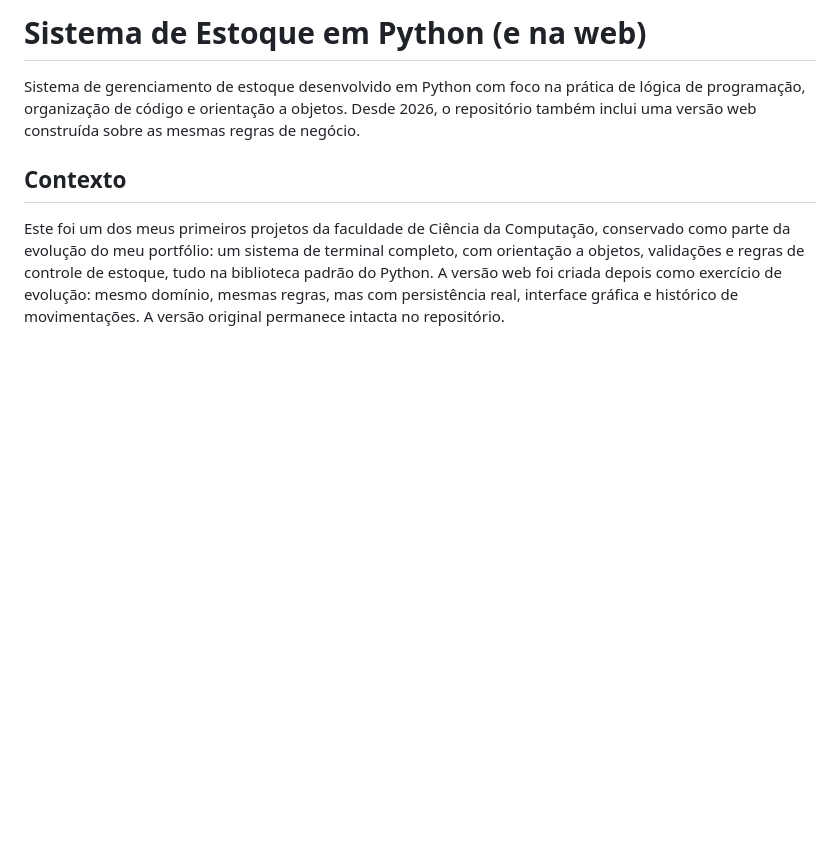
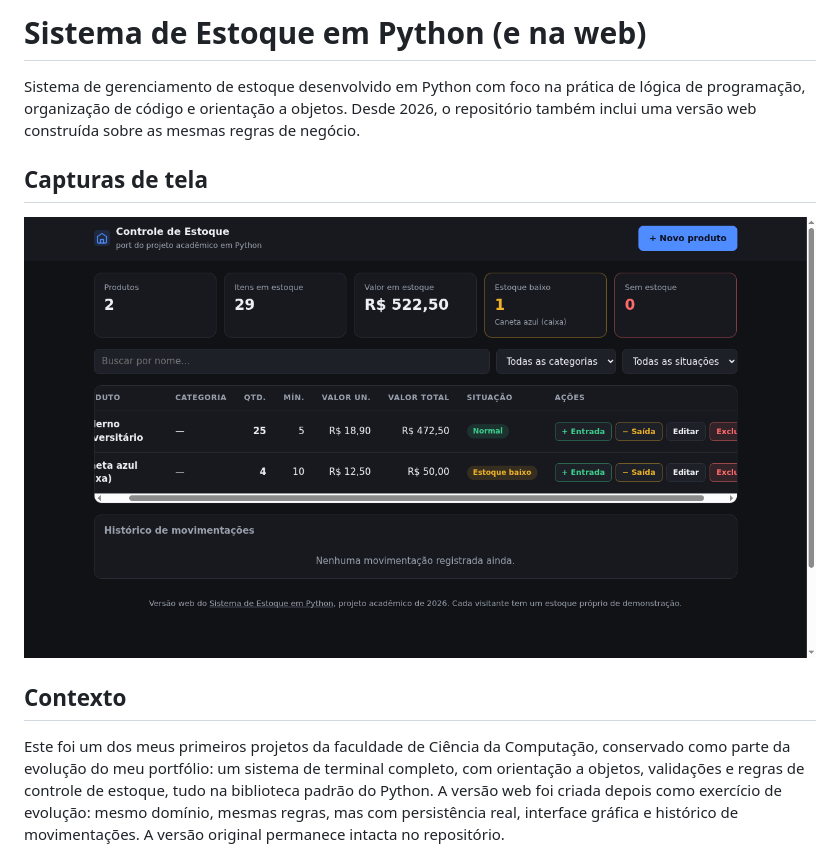
Before and after one commit to oenzoalmeida/sistema-estoque-python, a Markdown page: README.md, the part around the change. Rendered like a GitHub page; pictures changed too: docs/screenshots/painel.png (added); blank space fills up the shorter version.

Commit message:
docs: adiciona captura de tela da versão web ao README
Painel com resumo, filtros e produtos, capturado na demo
(oenzoa-estoque.web.app).

```diff
--- a/README.md
+++ b/README.md
@@ -1,6 +1,10 @@
 # Sistema de Estoque em Python (e na web)
 
 Sistema de gerenciamento de estoque desenvolvido em Python com foco na prática de lógica de programação, organização de código e orientação a objetos. Desde 2026, o repositório também inclui uma versão web construída sobre as mesmas regras de negócio.
+
+## Capturas de tela
+
+![Versão web: painel com resumo, filtros e lista de produtos](docs/screenshots/painel.png)
 
 ## Contexto
 
```
